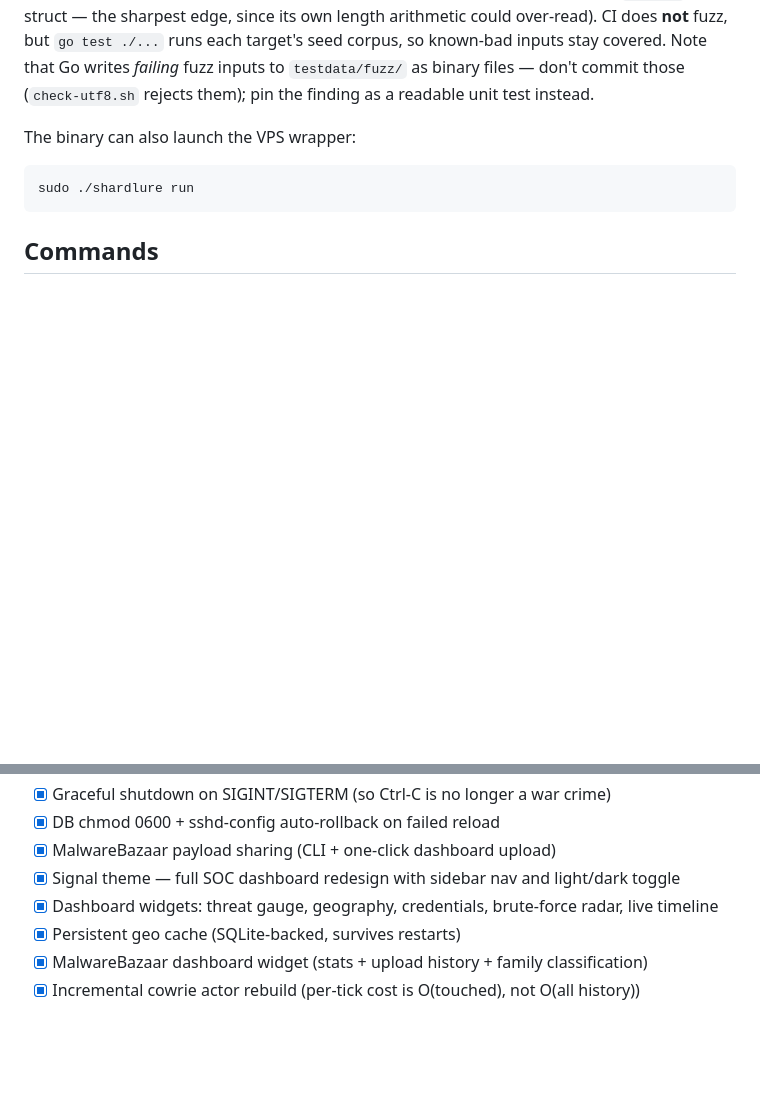
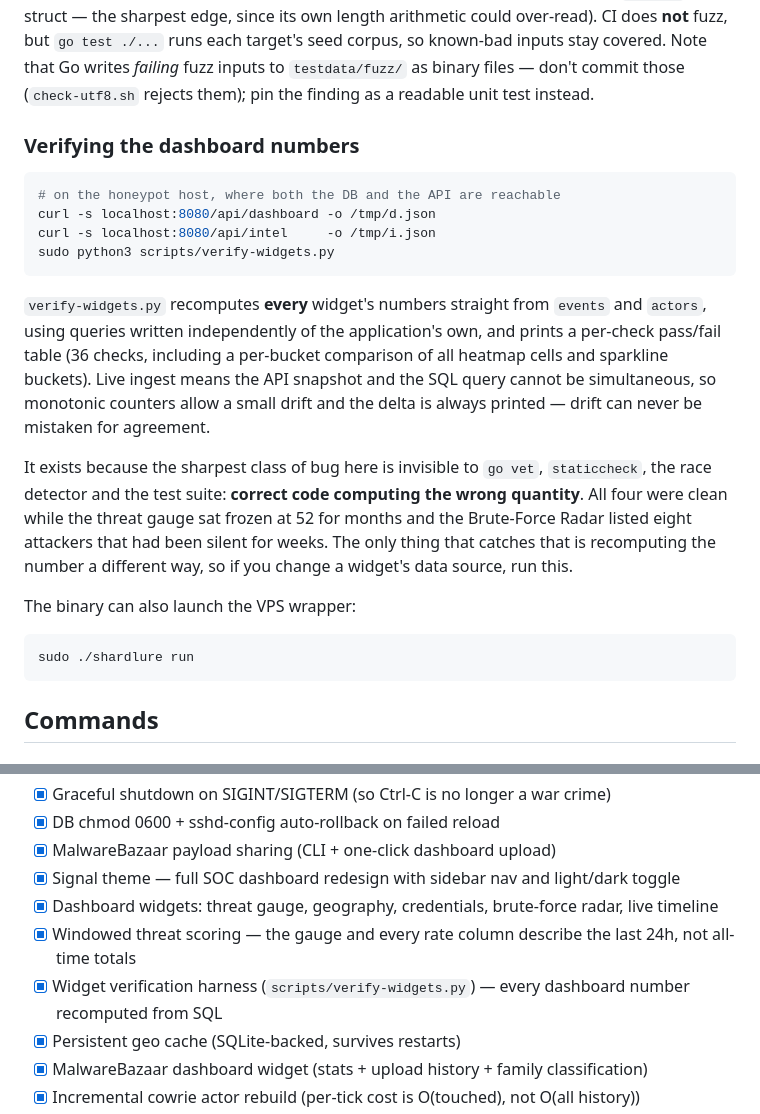
Before and after one commit to hett-patell/ShardLure, a Markdown page: README.md, 2 parts joined by grey strips. Drawn GitHub-style; blank space fills up the shorter version.

Commit message:
docs: document the widget verification harness, note what v2.1.0 ships
verify-widgets.py is operator-facing, so it belongs in the README next to
make test and make fuzz rather than only in a commit message. The section
states why it exists: the class of bug it catches - correct code computing
the wrong quantity - is invisible to vet, staticcheck, the race detector and
the test suite, all of which were clean while the threat gauge sat frozen at
52 and the radar listed attackers that had been silent for weeks.

Also records the drift caveat, because a reader could otherwise mistake the
tolerance for sloppiness: the API snapshot and the SQL query cannot be
simultaneous under live ingest, so monotonic counters allow a small delta and
that delta is always printed.

````diff
--- a/README.md
+++ b/README.md
@@ -241,6 +241,30 @@ make fuzz                     # fuzz the 3 attacker-input parsers (FUZZTIME=5m t
 ```
 
 `make fuzz` exercises the parsers that consume attacker-controlled bytes: the sshd journal line parser, the Cowrie jsonlog reader, and the Cowrie TTY binary decoder (a packed `<iLiiLL` C struct — the sharpest edge, since its own length arithmetic could over-read). CI does **not** fuzz, but `go test ./...` runs each target's seed corpus, so known-bad inputs stay covered. Note that Go writes *failing* fuzz inputs to `testdata/fuzz/` as binary files — don't commit those (`check-utf8.sh` rejects them); pin the finding as a readable unit test instead.
+
+### Verifying the dashboard numbers
+
+```bash
+# on the honeypot host, where both the DB and the API are reachable
+curl -s localhost:8080/api/dashboard -o /tmp/d.json
+curl -s localhost:8080/api/intel     -o /tmp/i.json
+sudo python3 scripts/verify-widgets.py
+```
+
+`verify-widgets.py` recomputes **every** widget's numbers straight from `events`
+and `actors`, using queries written independently of the application's own, and
+prints a per-check pass/fail table (36 checks, including a per-bucket comparison
+of all heatmap cells and sparkline buckets). Live ingest means the API snapshot
+and the SQL query cannot be simultaneous, so monotonic counters allow a small
+drift and the delta is always printed — drift can never be mistaken for
+agreement.
+
+It exists because the sharpest class of bug here is invisible to `go vet`,
+`staticcheck`, the race detector and the test suite: **correct code computing the
+wrong quantity**. All four were clean while the threat gauge sat frozen at 52 for
+months and the Brute-Force Radar listed eight attackers that had been silent for
+weeks. The only thing that catches that is recomputing the number a different
+way, so if you change a widget's data source, run this.
 
 The binary can also launch the VPS wrapper:
 
@@ -788,6 +812,8 @@ sudo userdel -r cowrie
 - [x] MalwareBazaar payload sharing (CLI + one-click dashboard upload)
 - [x] Signal theme — full SOC dashboard redesign with sidebar nav and light/dark toggle
 - [x] Dashboard widgets: threat gauge, geography, credentials, brute-force radar, live timeline
+- [x] Windowed threat scoring — the gauge and every rate column describe the last 24h, not all-time totals
+- [x] Widget verification harness (`scripts/verify-widgets.py`) — every dashboard number recomputed from SQL
 - [x] Persistent geo cache (SQLite-backed, survives restarts)
 - [x] MalwareBazaar dashboard widget (stats + upload history + family classification)
 - [x] Incremental cowrie actor rebuild (per-tick cost is O(touched), not O(all history))
````
